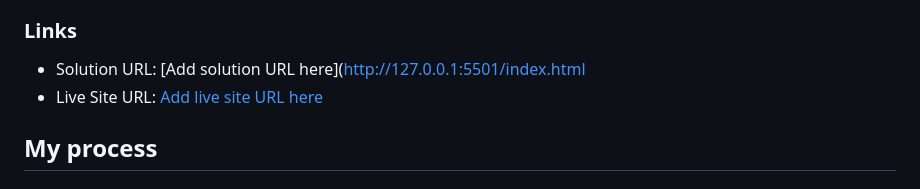
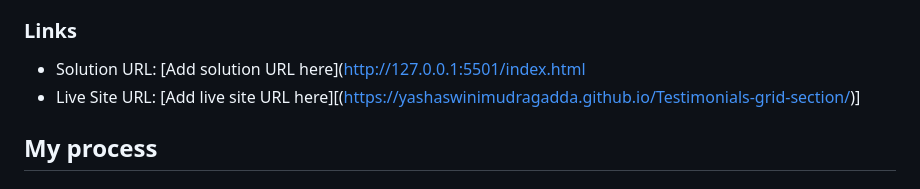
Before and after one commit to yashaswinimudragadda/Testimonials-grid-section, a Markdown page: README-template.md, the part around the change. Drawn GitHub-style.

```diff
--- a/README-template.md
+++ b/README-template.md
@@ -42,7 +42,7 @@ Then crop/optimize/edit your image however you like, add it to your project, and
 ### Links
 
 - Solution URL: [Add solution URL here](http://127.0.0.1:5501/index.html
-- Live Site URL: [Add live site URL here](https://your-live-site-url.com)
+- Live Site URL: [Add live site URL here][(https://yashaswinimudragadda.github.io/Testimonials-grid-section/)]
 
 ## My process
 
```
